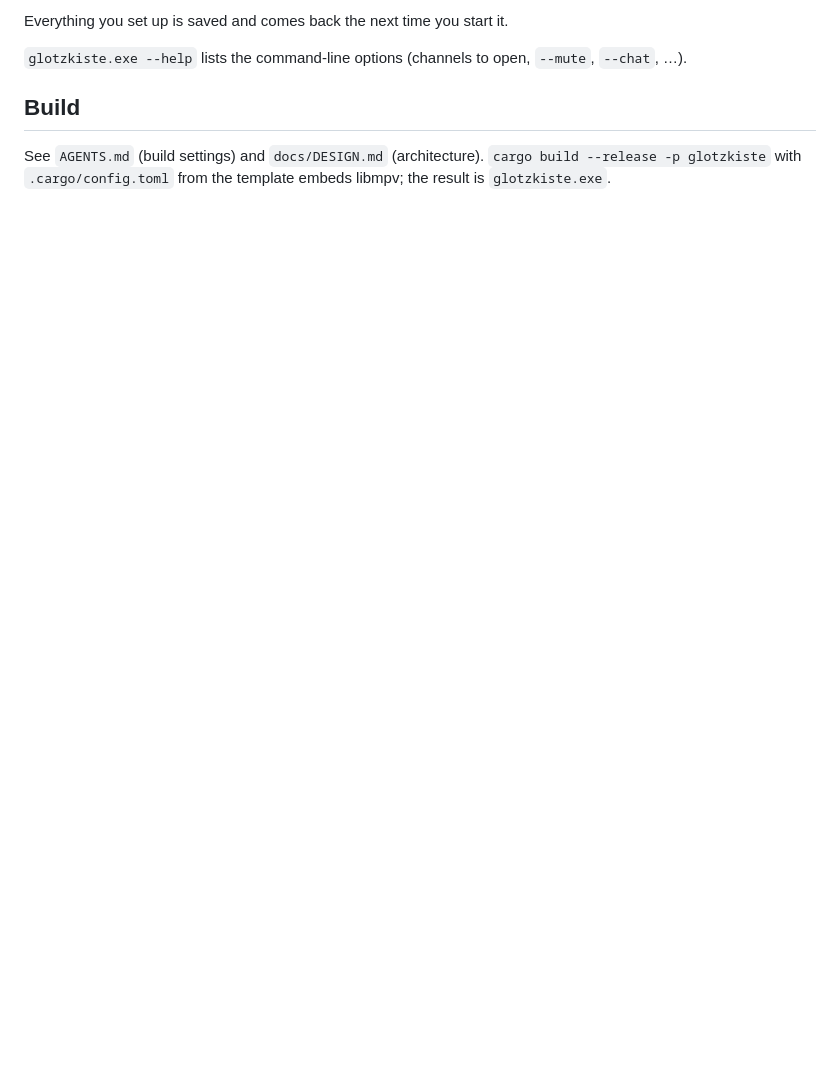
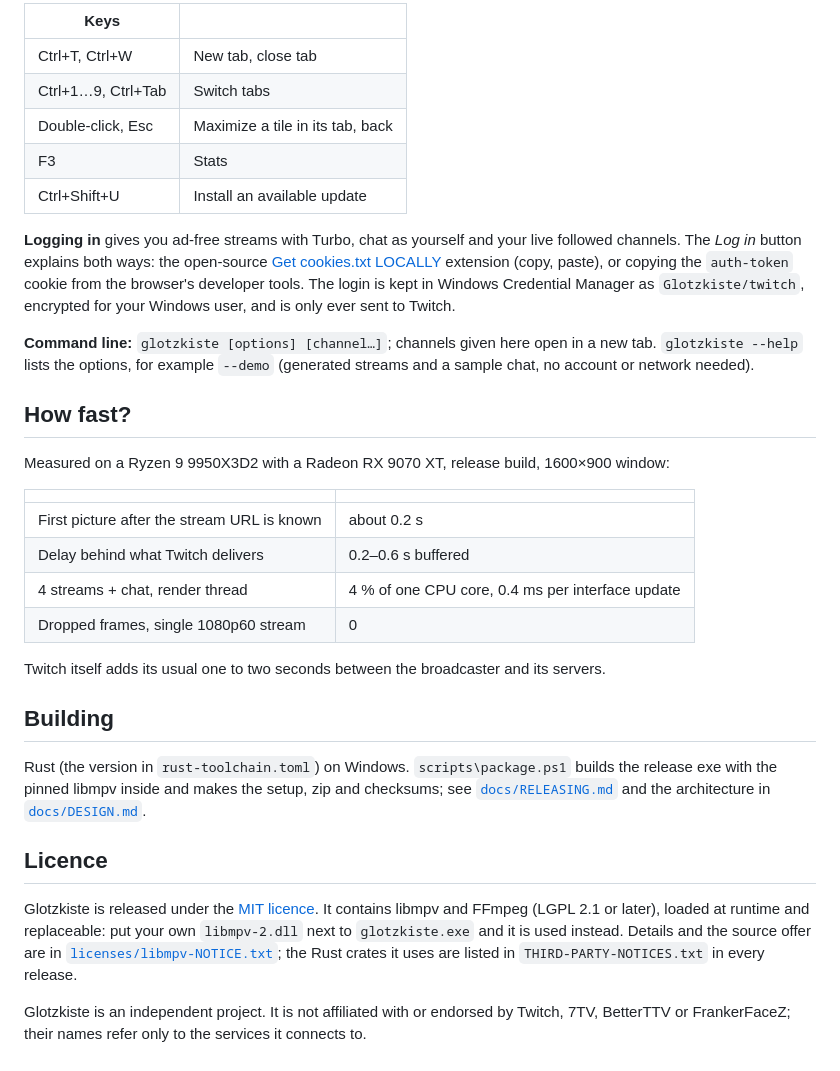
Before and after one commit to rennerdo30/glotzkiste, a Markdown page: README.md, the part around one of its changes. Drawn GitHub-style; blank space fills up the shorter version.

```diff
--- a/README.md
+++ b/README.md
@@ -15,8 +47,35 @@ A multi-stream live viewer: several Twitch streams and chats at once, in tabs an
 
-Everything you set up is saved and comes back the next time you start it.
+| Keys | |
+|---|---|
+| Ctrl+T, Ctrl+W | New tab, close tab |
+| Ctrl+1…9, Ctrl+Tab | Switch tabs |
+| Double-click, Esc | Maximize a tile in its tab, back |
+| F3 | Stats |
+| Ctrl+Shift+U | Install an available update |
 
-`glotzkiste.exe --help` lists the command-line options (channels to open, `--mute`, `--chat`, …).
+**Logging in** gives you ad-free streams with Turbo, chat as yourself and your live followed channels. The *Log in* button explains both ways: the open-source [Get cookies.txt LOCALLY](https://github.com/kairi003/Get-cookies.txt-LOCALLY) extension (copy, paste), or copying the `auth-token` cookie from the browser's developer tools. The login is kept in Windows Credential Manager as `Glotzkiste/twitch`, encrypted for your Windows user, and is only ever sent to Twitch.
 
-## Build
+**Command line:** `glotzkiste [options] [channel…]`; channels given here open in a new tab. `glotzkiste --help` lists the options, for example `--demo` (generated streams and a sample chat, no account or network needed).
 
-See `AGENTS.md` (build settings) and `docs/DESIGN.md` (architecture). `cargo build --release -p glotzkiste` with `.cargo/config.toml` from the template embeds libmpv; the result is `glotzkiste.exe`.
+## How fast?
+
+Measured on a Ryzen 9 9950X3D2 with a Radeon RX 9070 XT, release build, 1600×900 window:
+
+| | |
+|---|---|
+| First picture after the stream URL is known | about 0.2 s |
+| Delay behind what Twitch delivers | 0.2–0.6 s buffered |
+| 4 streams + chat, render thread | 4 % of one CPU core, 0.4 ms per interface update |
+| Dropped frames, single 1080p60 stream | 0 |
+
+Twitch itself adds its usual one to two seconds between the broadcaster and its servers.
+
+## Building
+
+Rust (the version in `rust-toolchain.toml`) on Windows. `scripts\package.ps1` builds the release exe with the pinned libmpv inside and makes the setup, zip and checksums; see [`docs/RELEASING.md`](docs/RELEASING.md) and the architecture in [`docs/DESIGN.md`](docs/DESIGN.md).
+
+## Licence
+
+Glotzkiste is released under the [MIT licence](LICENSE). It contains libmpv and FFmpeg (LGPL 2.1 or later), loaded at runtime and replaceable: put your own `libmpv-2.dll` next to `glotzkiste.exe` and it is used instead. Details and the source offer are in [`licenses/libmpv-NOTICE.txt`](licenses/libmpv-NOTICE.txt); the Rust crates it uses are listed in `THIRD-PARTY-NOTICES.txt` in every release.
+
+Glotzkiste is an independent project. It is not affiliated with or endorsed by Twitch, 7TV, BetterTTV or FrankerFaceZ; their names refer only to the services it connects to.
```
Also changed, not shown: other parts of README.md (+42 -10 lines), docs/images/login.png (added), docs/images/multiview.png (added), docs/images/stats.png (added).
